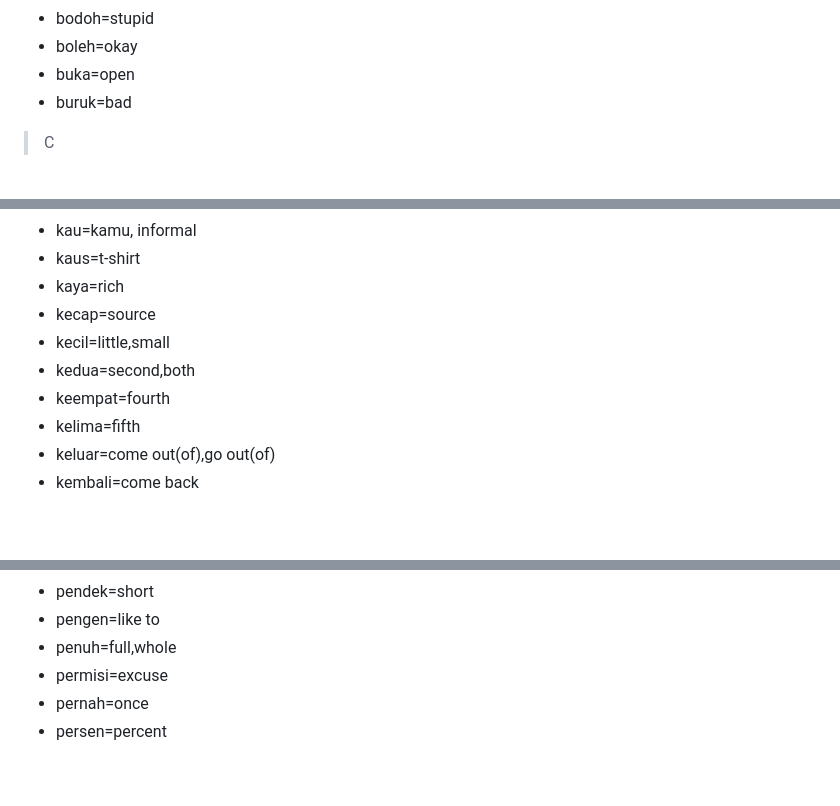
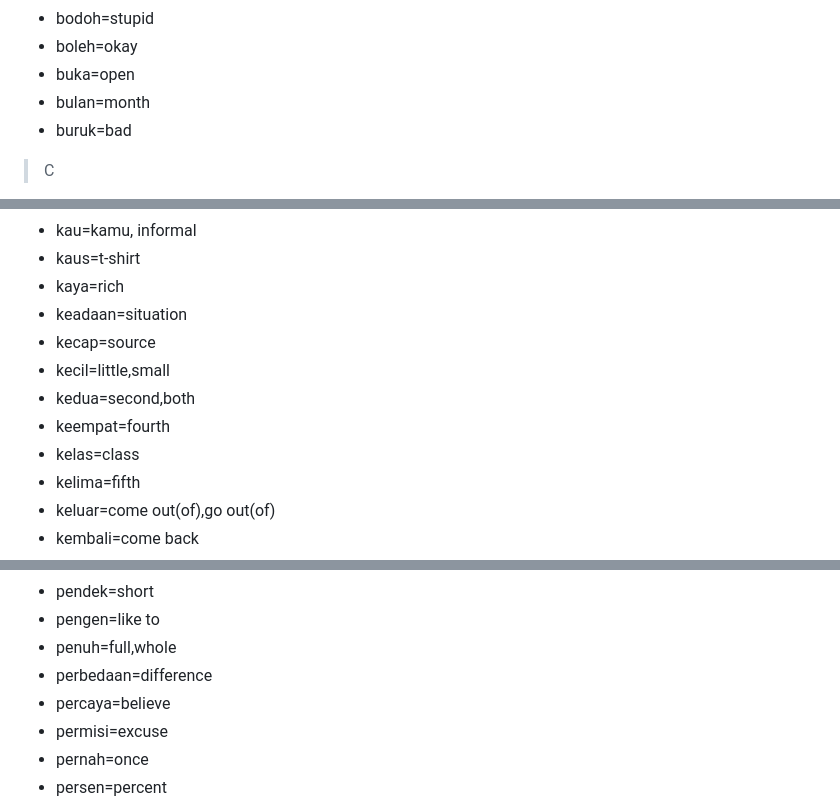
Before and after one commit to holisound/studys, a Markdown page: bahasa_indo.md, 3 parts joined by grey strips. Rendered like a GitHub page; blank space fills up the shorter version.

```diff
--- a/bahasa_indo.md
+++ b/bahasa_indo.md
@@ -111,6 +119,7 @@
 - bodoh=stupid
 - boleh=okay
 - buka=open
+- bulan=month
 - buruk=bad
 > C
 - celana=pants
@@ -183,10 +193,12 @@
 - kau=kamu, informal
 - kaus=t-shirt
 - kaya=rich
+- keadaan=situation
 - kecap=source
 - kecil=little,small
 - kedua=second,both
 - keempat=fourth
+- kelas=class
 - kelima=fifth
 - keluar=come out(of),go out(of)
 - kembali=come back
@@ -288,6 +306,8 @@
 - pendek=short
 - pengen=like to
 - penuh=full,whole
+- perbedaan=difference
+- percaya=believe
 - permisi=excuse
 - pernah=once
 - persen=percent
```
Also changed, not shown: other parts of bahasa_indo.md (+26 -0 lines).
